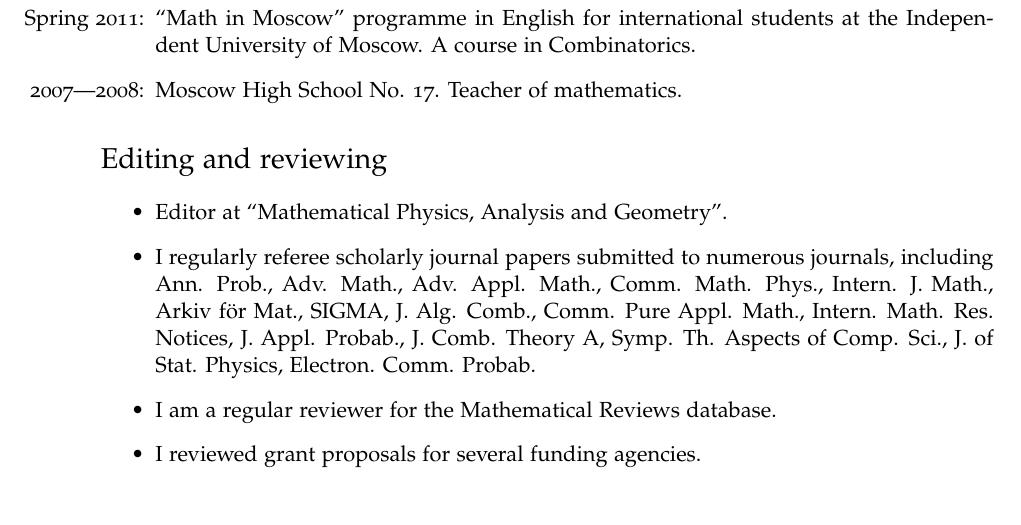
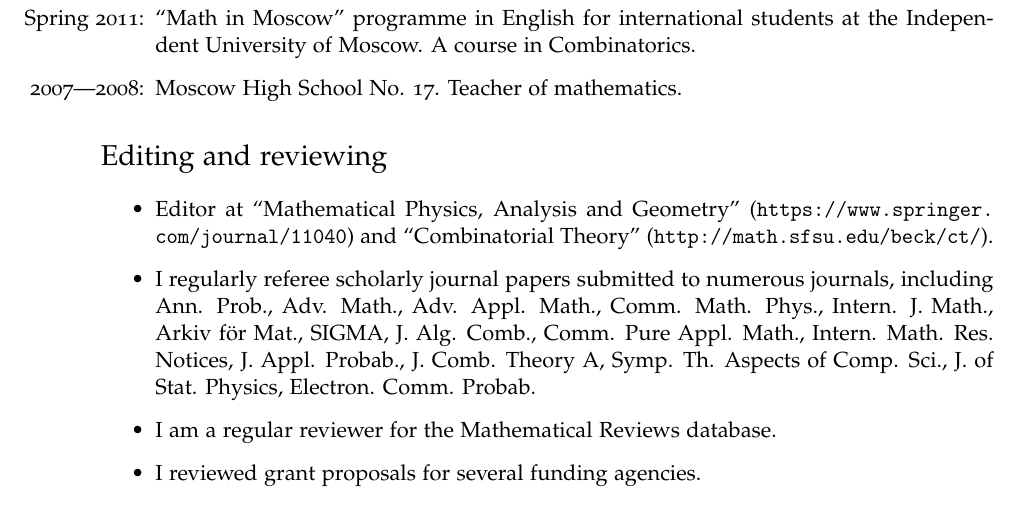
Before and after one commit to lenis2000/CV, a LaTeX CV (__petrovCV__.tex): part of page 16 of 17, cut so that both start at the same text. Compiled offline with pdfLaTeX.

Commit message:
add journal editing

```diff
--- a/__petrovCV__.tex
+++ b/__petrovCV__.tex
@@ -1131,7 +1131,7 @@ since 2014.
 
 \begin{itemize}
 	\item
-	Editor at ``Mathematical Physics, Analysis and Geometry''.
+	Editor at ``Mathematical Physics, Analysis and Geometry'' (\url{https://www.springer.com/journal/11040}) and ``Combinatorial Theory'' (\url{http://math.sfsu.edu/beck/ct/}).
 	\item
 	I regularly referee scholarly journal papers submitted to numerous journals,
 	including
```
Also changed, not shown: __petrovCV__short.tex (+1 -1 lines).
